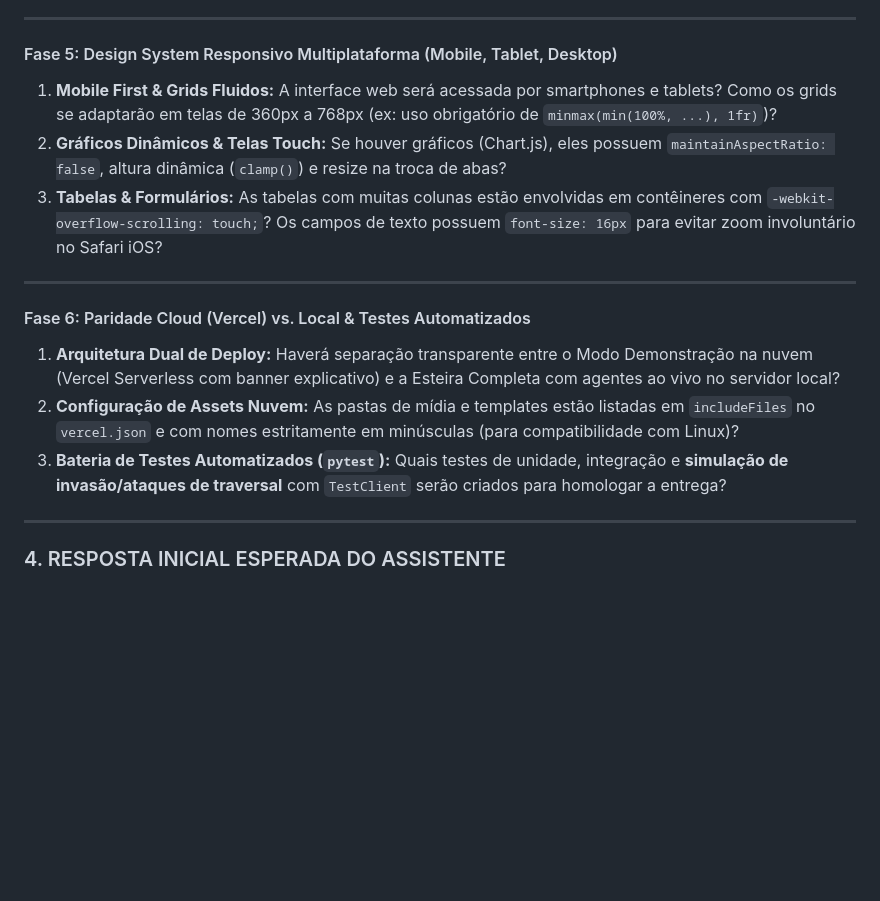
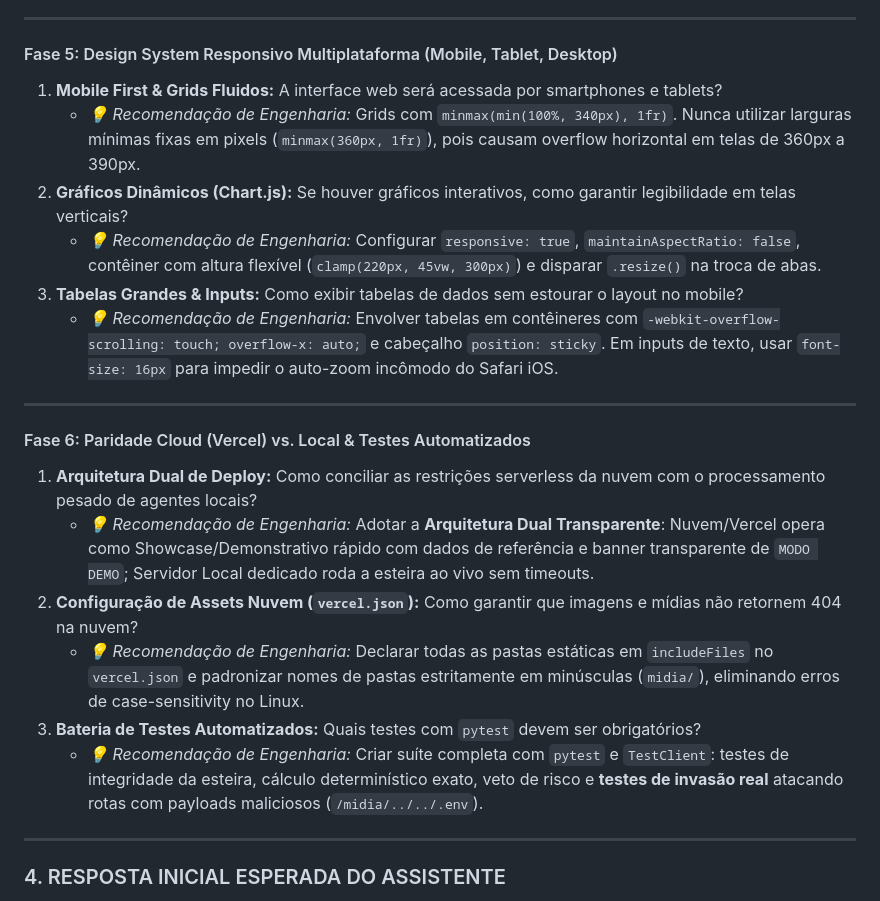
Before and after one commit to jrveloso8-ai/mesa, a Markdown page: PROMPT_MESTRE_CREWAI_PRODUCAO_V1.md, the part around one of its changes. GitHub-like rendering; blank space fills up the shorter version.

```diff
--- a/PROMPT_MESTRE_CREWAI_PRODUCAO_V1.md
+++ b/PROMPT_MESTRE_CREWAI_PRODUCAO_V1.md
@@ -127,16 +140,22 @@ projeto_crewai_enterprise/
 ---
 
 #### Fase 5: Design System Responsivo Multiplataforma (Mobile, Tablet, Desktop)
-1. **Mobile First & Grids Fluidos:** A interface web será acessada por smartphones e tablets? Como os grids se adaptarão em telas de 360px a 768px (ex: uso obrigatório de `minmax(min(100%, ...), 1fr)`)?
-2. **Gráficos Dinâmicos & Telas Touch:** Se houver gráficos (Chart.js), eles possuem `maintainAspectRatio: false`, altura dinâmica (`clamp()`) e resize na troca de abas?
-3. **Tabelas & Formulários:** As tabelas com muitas colunas estão envolvidas em contêineres com `-webkit-overflow-scrolling: touch;`? Os campos de texto possuem `font-size: 16px` para evitar zoom involuntário no Safari iOS?
+1. **Mobile First & Grids Fluidos:** A interface web será acessada por smartphones e tablets?
+   * *💡 Recomendação de Engenharia:* Grids com `minmax(min(100%, 340px), 1fr)`. Nunca utilizar larguras mínimas fixas em pixels (`minmax(360px, 1fr)`), pois causam overflow horizontal em telas de 360px a 390px.
+2. **Gráficos Dinâmicos (Chart.js):** Se houver gráficos interativos, como garantir legibilidade em telas verticais?
+   * *💡 Recomendação de Engenharia:* Configurar `responsive: true`, `maintainAspectRatio: false`, contêiner com altura flexível (`clamp(220px, 45vw, 300px)`) e disparar `.resize()` na troca de abas.
+3. **Tabelas Grandes & Inputs:** Como exibir tabelas de dados sem estourar o layout no mobile?
+   * *💡 Recomendação de Engenharia:* Envolver tabelas em contêineres com `-webkit-overflow-scrolling: touch; overflow-x: auto;` e cabeçalho `position: sticky`. Em inputs de texto, usar `font-size: 16px` para impedir o auto-zoom incômodo do Safari iOS.
 
 ---
 
 #### Fase 6: Paridade Cloud (Vercel) vs. Local & Testes Automatizados
-1. **Arquitetura Dual de Deploy:** Haverá separação transparente entre o Modo Demonstração na nuvem (Vercel Serverless com banner explicativo) e a Esteira Completa com agentes ao vivo no servidor local?
-2. **Configuração de Assets Nuvem:** As pastas de mídia e templates estão listadas em `includeFiles` no `vercel.json` e com nomes estritamente em minúsculas (para compatibilidade com Linux)?
-3. **Bateria de Testes Automatizados (`pytest`):** Quais testes de unidade, integração e **simulação de invasão/ataques de traversal** com `TestClient` serão criados para homologar a entrega?
+1. **Arquitetura Dual de Deploy:** Como conciliar as restrições serverless da nuvem com o processamento pesado de agentes locais?
+   * *💡 Recomendação de Engenharia:* Adotar a **Arquitetura Dual Transparente**: Nuvem/Vercel opera como Showcase/Demonstrativo rápido com dados de referência e banner transparente de `MODO DEMO`; Servidor Local dedicado roda a esteira ao vivo sem timeouts.
+2. **Configuração de Assets Nuvem (`vercel.json`):** Como garantir que imagens e mídias não retornem 404 na nuvem?
+   * *💡 Recomendação de Engenharia:* Declarar todas as pastas estáticas em `includeFiles` no `vercel.json` e padronizar nomes de pastas estritamente em minúsculas (`midia/`), eliminando erros de case-sensitivity no Linux.
+3. **Bateria de Testes Automatizados:** Quais testes com `pytest` devem ser obrigatórios?
+   * *💡 Recomendação de Engenharia:* Criar suíte completa com `pytest` e `TestClient`: testes de integridade da esteira, cálculo determinístico exato, veto de risco e **testes de invasão real** atacando rotas com payloads maliciosos (`/midia/../../.env`).
 
 ---
 
```
Also changed, not shown: other parts of PROMPT_MESTRE_CREWAI_PRODUCAO_V1.md (+25 -12 lines), BASE_DE_CONHECIMENTO_ERROS_E_CORRECOES.md (+22 -9 lines).
